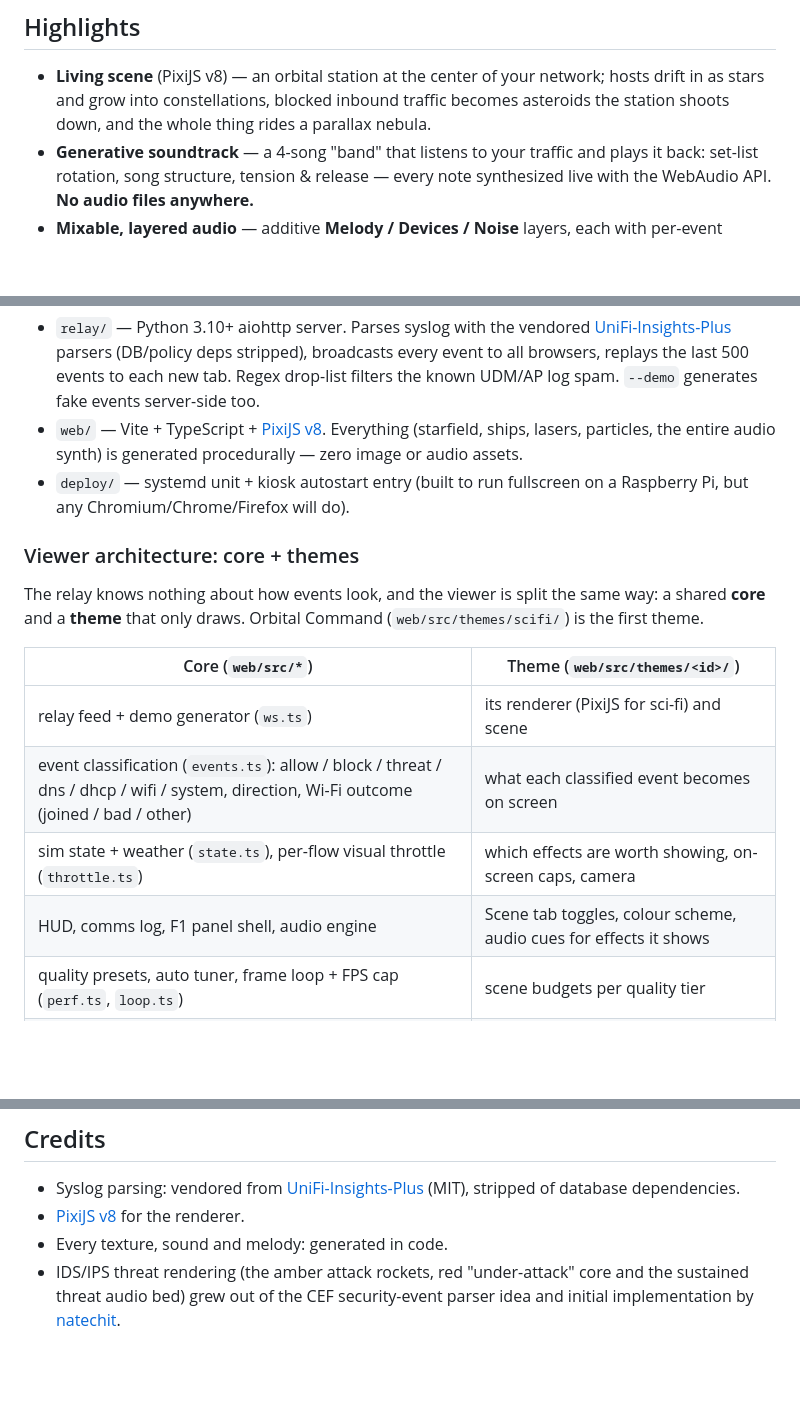
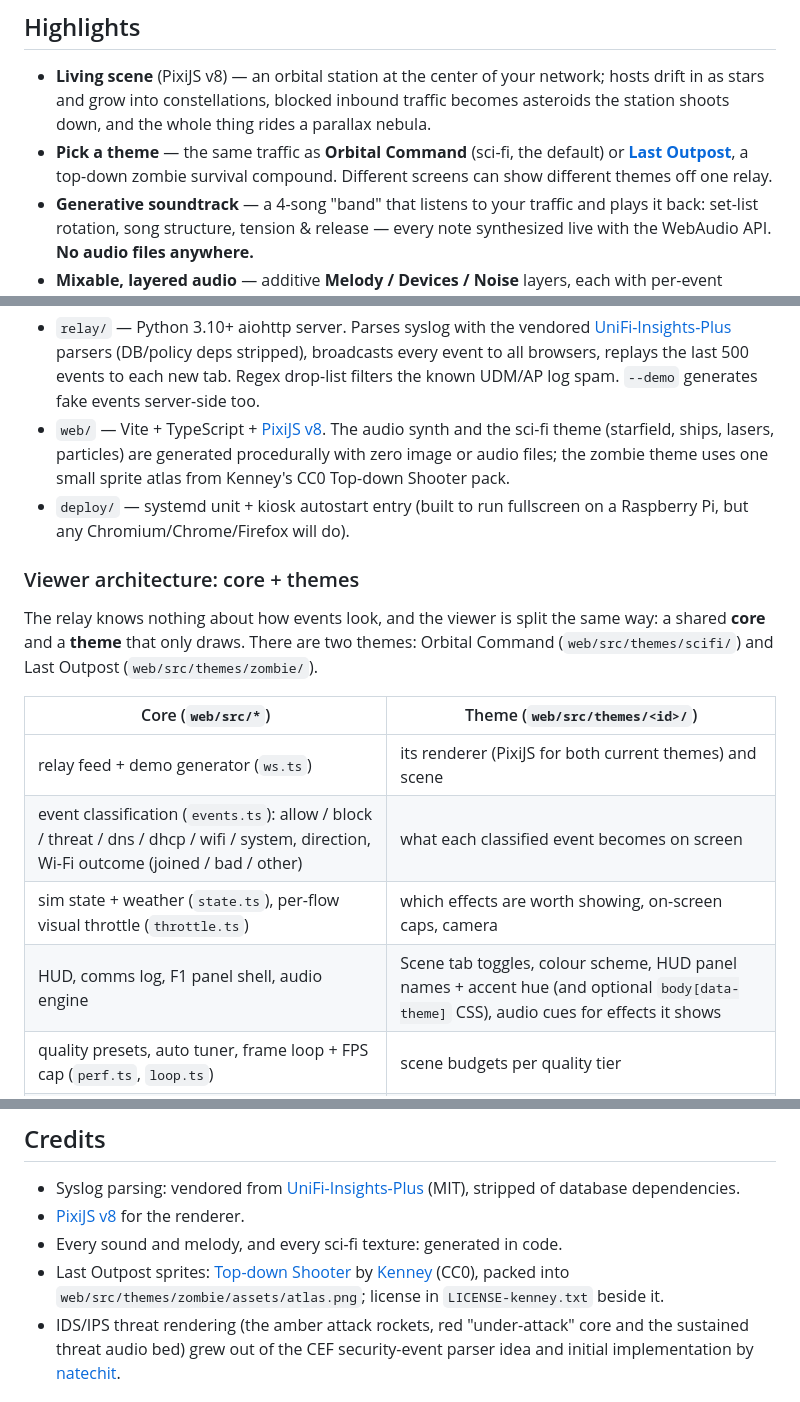
Before and after one commit to scratchhax/pewpew, a Markdown page: README.md, 3 parts joined by grey strips. GitHub-like rendering; blank space fills up the shorter version.

```diff
--- a/README.md
+++ b/README.md
@@ -20,6 +20,10 @@ Full 42s showreel with sound — calm cruise → the F1 config tour → full sto
   network; hosts drift in as stars and grow into constellations, blocked
   inbound traffic becomes asteroids the station shoots down, and the whole
   thing rides a parallax nebula.
+- **Pick a theme** — the same traffic as **Orbital Command** (sci-fi, the
+  default) or **[Last Outpost](#last-outpost-zombie-theme)**, a top-down
+  zombie survival compound. Different screens can show different themes off
+  one relay.
 - **Generative soundtrack** — a 4-song "band" that listens to your traffic and
   plays it back: set-list rotation, song structure, tension & release — every
   note synthesized live with the WebAudio API. **No audio files anywhere.**
@@ -90,24 +94,26 @@ UDM/UDR ──syslog UDP:5514──► relay (Python) ──JSON over WebSocket
   parsers (DB/policy deps stripped), broadcasts every event to all browsers,
   replays the last 500 events to each new tab. Regex drop-list filters the
   known UDM/AP log spam. `--demo` generates fake events server-side too.
-- `web/` — Vite + TypeScript + [PixiJS v8](https://pixijs.com/). Everything
-  (starfield, ships, lasers, particles, the entire audio synth) is generated
-  procedurally — zero image or audio assets.
+- `web/` — Vite + TypeScript + [PixiJS v8](https://pixijs.com/). The audio
+  synth and the sci-fi theme (starfield, ships, lasers, particles) are generated
+  procedurally with zero image or audio files; the zombie theme uses one small
+  sprite atlas from Kenney's CC0 Top-down Shooter pack.
 - `deploy/` — systemd unit + kiosk autostart entry (built to run fullscreen
   on a Raspberry Pi, but any Chromium/Chrome/Firefox will do).
 
 ### Viewer architecture: core + themes
 
 The relay knows nothing about how events look, and the viewer is split the
-same way: a shared **core** and a **theme** that only draws. Orbital Command
-(`web/src/themes/scifi/`) is the first theme.
+same way: a shared **core** and a **theme** that only draws. There are two
+themes: Orbital Command (`web/src/themes/scifi/`) and Last Outpost
+(`web/src/themes/zombie/`).
 
 | Core (`web/src/*`) | Theme (`web/src/themes/<id>/`) |
 |--------------------|--------------------------------|
-| relay feed + demo generator (`ws.ts`) | its renderer (PixiJS for sci-fi) and scene |
+| relay feed + demo generator (`ws.ts`) | its renderer (PixiJS for both current themes) and scene |
 | event classification (`events.ts`): allow / block / threat / dns / dhcp / wifi / system, direction, Wi-Fi outcome (joined / bad / other) | what each classified event becomes on screen |
 | sim state + weather (`state.ts`), per-flow visual throttle (`throttle.ts`) | which effects are worth showing, on-screen caps, camera |
-| HUD, comms log, F1 panel shell, audio engine | Scene tab toggles, colour scheme, audio cues for effects it shows |
+| HUD, comms log, F1 panel shell, audio engine | Scene tab toggles, colour scheme, HUD panel names + accent hue (and optional `body[data-theme]` CSS), audio cues for effects it shows |
 | quality presets, auto tuner, frame loop + FPS cap (`perf.ts`, `loop.ts`) | scene budgets per quality tier |
 | boot + event pipeline (`app.ts`), theme selection (`themes/registry.ts`) | `Theme` object as the default export (`theme.ts` is the contract) |
 
@@ -390,7 +439,10 @@ regardless of the relay's default (e.g. `http://192.168.1.5:8080/scifi/?quality=
   [UniFi-Insights-Plus](https://github.com/jmasarweh/UniFi-Insights-Plus)
   (MIT), stripped of database dependencies.
 - [PixiJS v8](https://pixijs.com/) for the renderer.
-- Every texture, sound and melody: generated in code.
+- Every sound and melody, and every sci-fi texture: generated in code.
+- Last Outpost sprites: [Top-down Shooter](https://kenney.nl/assets/top-down-shooter)
+  by [Kenney](https://kenney.nl) (CC0), packed into
+  `web/src/themes/zombie/assets/atlas.png`; license in `LICENSE-kenney.txt` beside it.
 - IDS/IPS threat rendering (the amber attack rockets, red "under-attack" core
   and the sustained threat audio bed) grew out of the CEF security-event parser
   idea and initial implementation by [natechit](https://github.com/natechit).
```
Also changed, not shown: other parts of README.md (+46 -3 lines), docs/zombie.png (added), 16 other files.
